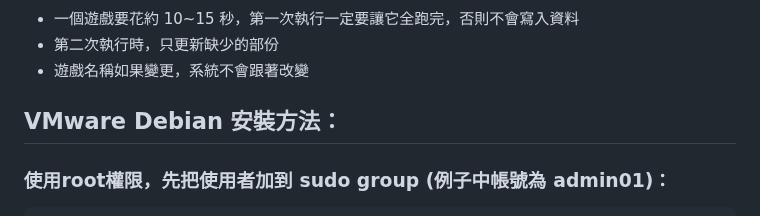
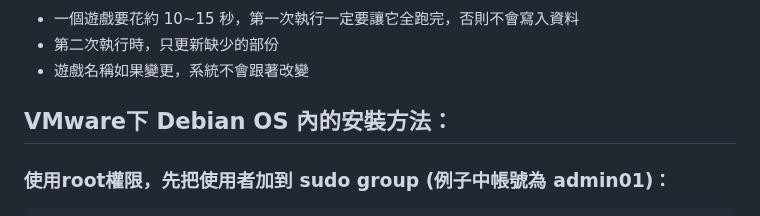
Before and after one commit to bbfox0703/steam-friend-history, a Markdown page: README.md, the part around the change. GitHub-like rendering.

````diff
--- a/README.md
+++ b/README.md
@@ -107,7 +107,9 @@ PYTHONPATH="." python3 utils/cache_games.py --lang all --sleep 1
 - 第二次執行時，只更新缺少的部份
 - 遊戲名稱如果變更，系統不會跟著改變
 
-## VMware Debian 安裝方法：
+
+
+## VMware下 Debian OS 內的安裝方法：
 
 ### 使用root權限，先把使用者加到 sudo group (例子中帳號為 admin01)：
 ```bash
````
